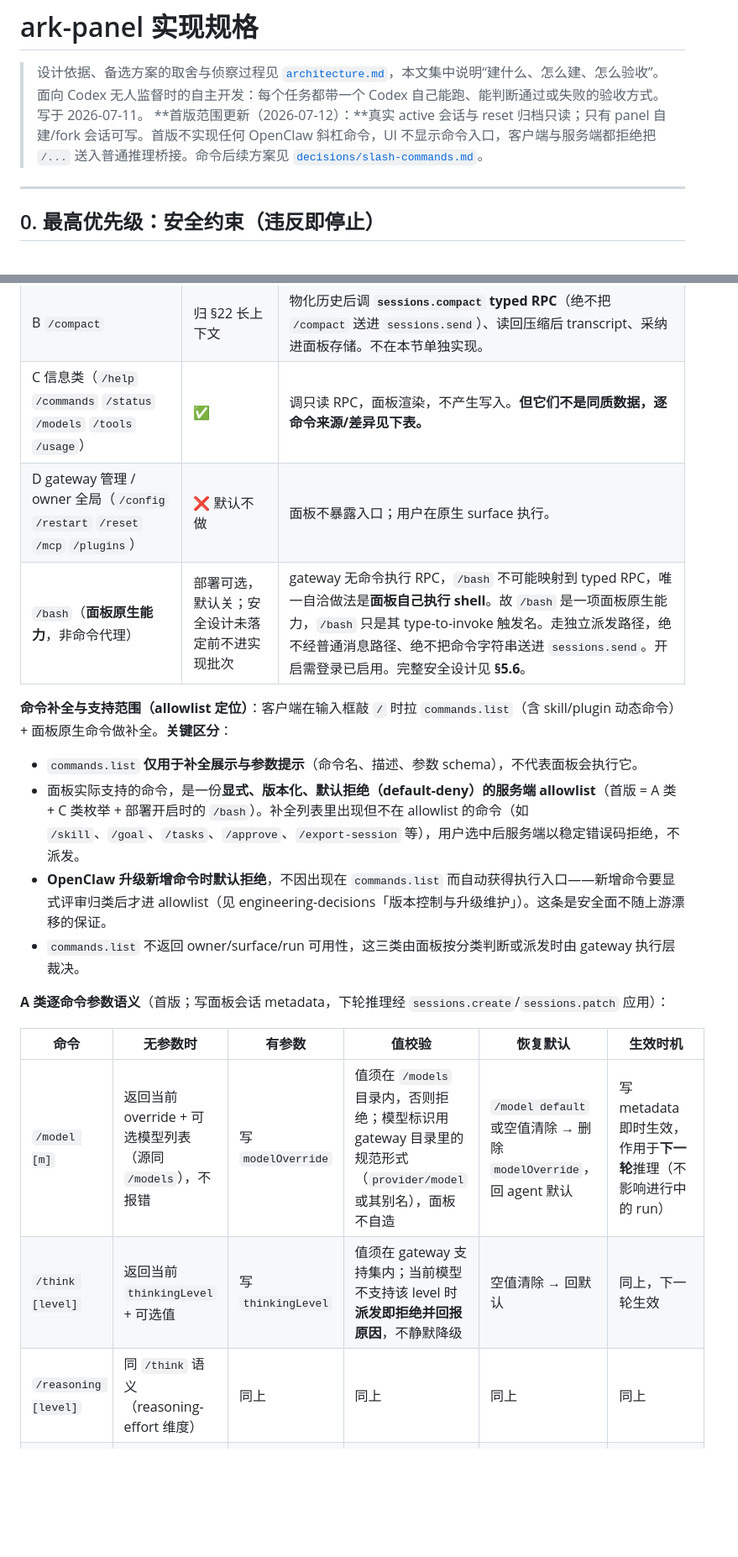
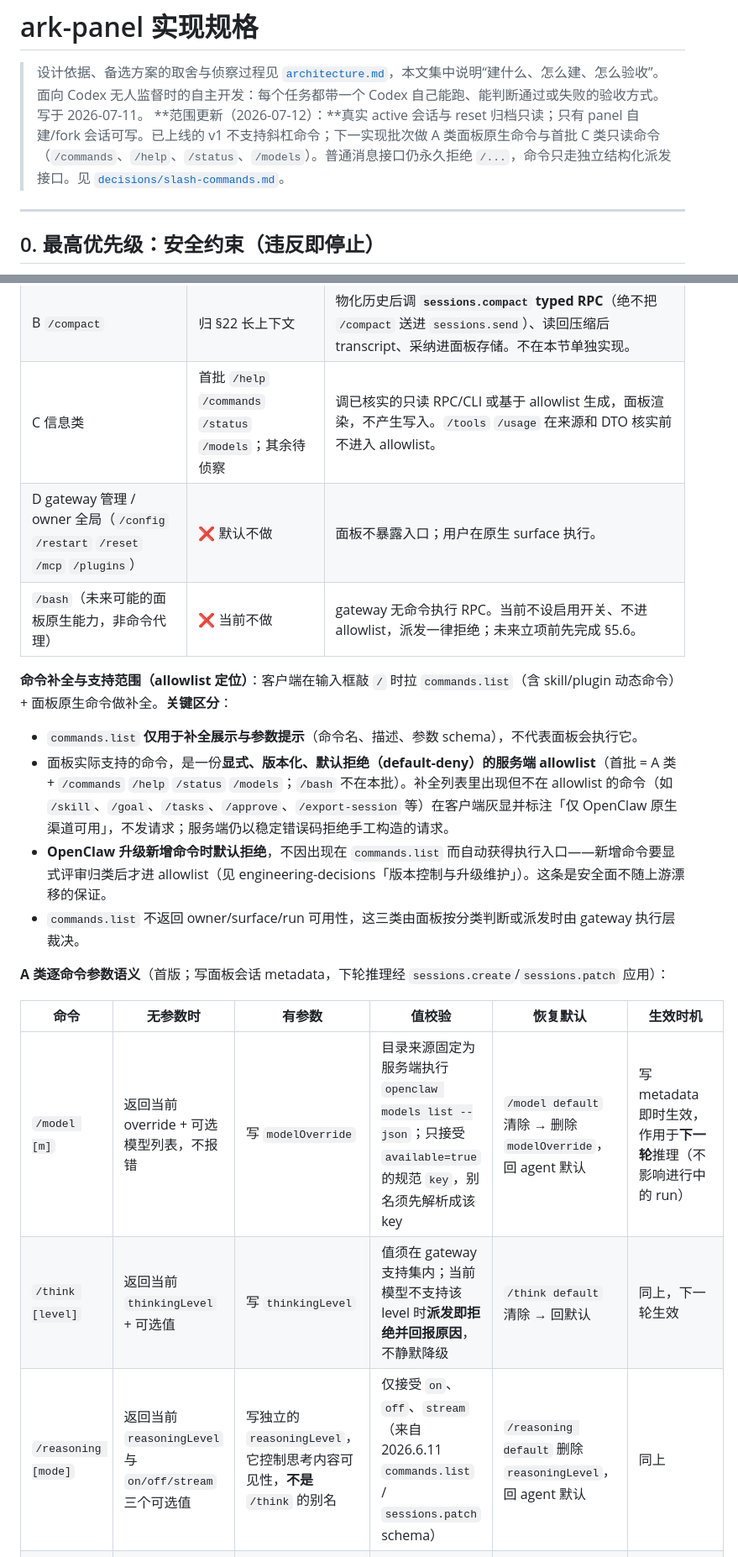
Before and after one commit to OWALabuy/ark-panel, a Markdown page: docs/implementation-spec.md, 2 parts joined by grey strips. Shown at 84% size. Rendered like a GitHub page; blank space fills up the shorter version.

```diff
--- a/docs/implementation-spec.md
+++ b/docs/implementation-spec.md
@@ -3,7 +3,7 @@
 > 设计依据、备选方案的取舍与侦察过程见 [`architecture.md`](architecture.md)，本文集中说明“建什么、怎么建、怎么验收”。
 > 面向 Codex 无人监督时的自主开发：每个任务都带一个 Codex 自己能跑、能判断通过或失败的验收方式。
 > 写于 2026-07-11。
-> **首版范围更新（2026-07-12）：**真实 active 会话与 reset 归档只读；只有 panel 自建/fork 会话可写。首版不实现任何 OpenClaw 斜杠命令，UI 不显示命令入口，客户端与服务端都拒绝把 `/...` 送入普通推理桥接。命令后续方案见 [`decisions/slash-commands.md`](decisions/slash-commands.md)。
+> **范围更新（2026-07-12）：**真实 active 会话与 reset 归档只读；只有 panel 自建/fork 会话可写。已上线的 v1 不支持斜杠命令；下一实现批次做 A 类面板原生命令与首批 C 类只读命令（`/commands`、`/help`、`/status`、`/models`）。普通消息接口仍永久拒绝 `/...`，命令只走独立结构化派发接口。见 [`decisions/slash-commands.md`](decisions/slash-commands.md)。
 
 ---
 
@@ -322,13 +325,13 @@ fork 和编辑重发共用底层（见 §5.0）：都是「从目标 entry 回
 |---|---|---|
 | A 面板原生（`/model` `/think` `/reasoning` `/new`） | ✅ | 写入面板会话 metadata（`modelOverride` / `thinkingLevel` 等）；下轮推理经 `sessions.create` 参数或 `sessions.patch` 应用到临时 session。`/new` 复用新建面板会话。与 §8.6「会话中途换模型」同一实现。**逐命令参数语义见下表。** |
 | B `/compact` | 归 §22 长上下文 | 物化历史后调 **`sessions.compact` typed RPC**（绝不把 `/compact` 送进 `sessions.send`）、读回压缩后 transcript、采纳进面板存储。不在本节单独实现。 |
-| C 信息类（`/help` `/commands` `/status` `/models` `/tools` `/usage`） | ✅ | 调只读 RPC，面板渲染，不产生写入。**但它们不是同质数据，逐命令来源/差异见下表。** |
+| C 信息类 | 首批 `/help` `/commands` `/status` `/models`；其余待侦察 | 调已核实的只读 RPC/CLI 或基于 allowlist 生成，面板渲染，不产生写入。`/tools` `/usage` 在来源和 DTO 核实前不进入 allowlist。 |
 | D gateway 管理 / owner 全局（`/config` `/restart` `/reset` `/mcp` `/plugins`） | ❌ 默认不做 | 面板不暴露入口；用户在原生 surface 执行。 |
-| `/bash`（**面板原生能力**，非命令代理） | 部署可选，默认关；安全设计未落定前不进实现批次 | gateway 无命令执行 RPC，`/bash` 不可能映射到 typed RPC，唯一自洽做法是**面板自己执行 shell**。故 `/bash` 是一项面板原生能力，`/bash` 只是其 type-to-invoke 触发名。走独立派发路径，绝不经普通消息路径、绝不把命令字符串送进 `sessions.send`。开启需登录已启用。完整安全设计见 **§5.6**。 |
+| `/bash`（未来可能的面板原生能力，非命令代理） | ❌ 当前不做 | gateway 无命令执行 RPC。当前不设启用开关、不进 allowlist，派发一律拒绝；未来立项前先完成 §5.6。 |
 
 **命令补全与支持范围（allowlist 定位）**：客户端在输入框敲 `/` 时拉 `commands.list`（含 skill/plugin 动态命令）+ 面板原生命令做补全。**关键区分**：
 - `commands.list` **仅用于补全展示与参数提示**（命令名、描述、参数 schema），不代表面板会执行它。
-- 面板实际支持的命令，是一份**显式、版本化、默认拒绝（default-deny）的服务端 allowlist**（首版 = A 类 + C 类枚举 + 部署开启时的 `/bash`）。补全列表里出现但不在 allowlist 的命令（如 `/skill`、`/goal`、`/tasks`、`/approve`、`/export-session` 等），用户选中后服务端以稳定错误码拒绝，不派发。
+- 面板实际支持的命令，是一份**显式、版本化、默认拒绝（default-deny）的服务端 allowlist**（首批 = A 类 + `/commands` `/help` `/status` `/models`；`/bash` 不在本批）。补全列表里出现但不在 allowlist 的命令（如 `/skill`、`/goal`、`/tasks`、`/approve`、`/export-session` 等）在客户端灰显并标注「仅 OpenClaw 原生渠道可用」，不发请求；服务端仍以稳定错误码拒绝手工构造的请求。
 - **OpenClaw 升级新增命令时默认拒绝**，不因出现在 `commands.list` 而自动获得执行入口——新增命令要显式评审归类后才进 allowlist（见 engineering-decisions「版本控制与升级维护」）。这条是安全面不随上游漂移的保证。
 - `commands.list` 不返回 owner/surface/run 可用性，这三类由面板按分类判断或派发时由 gateway 执行层裁决。
 
@@ -336,9 +339,9 @@ fork 和编辑重发共用底层（见 §5.0）：都是「从目标 entry 回
 
 | 命令 | 无参数时 | 有参数 | 值校验 | 恢复默认 | 生效时机 |
 |---|---|---|---|---|---|
-| `/model [m]` | 返回当前 override + 可选模型列表（源同 `/models`），不报错 | 写 `modelOverride` | 值须在 `/models` 目录内，否则拒绝；模型标识用 gateway 目录里的规范形式（`provider/model` 或其别名），面板不自造 | `/model default` 或空值清除 → 删除 `modelOverride`，回 agent 默认 | 写 metadata 即时生效，作用于**下一轮**推理（不影响进行中的 run） |
-| `/think [level]` | 返回当前 `thinkingLevel` + 可选值 | 写 `thinkingLevel` | 值须在 gateway 支持集内；当前模型不支持该 level 时**派发即拒绝并回报原因**，不静默降级 | 空值清除 → 回默认 | 同上，下一轮生效 |
-| `/reasoning [level]` | 同 `/think` 语义（reasoning-effort 维度） | 同上 | 同上 | 同上 | 同上 |
+| `/model [m]` | 返回当前 override + 可选模型列表，不报错 | 写 `modelOverride` | 目录来源固定为服务端执行 `openclaw models list --json`；只接受 `available=true` 的规范 `key`，别名须先解析成该 key | `/model default` 清除 → 删除 `modelOverride`，回 agent 默认 | 写 metadata 即时生效，作用于**下一轮**推理（不影响进行中的 run） |
+| `/think [level]` | 返回当前 `thinkingLevel` + 可选值 | 写 `thinkingLevel` | 值须在 gateway 支持集内；当前模型不支持该 level 时**派发即拒绝并回报原因**，不静默降级 | `/think default` 清除 → 回默认 | 同上，下一轮生效 |
+| `/reasoning [mode]` | 返回当前 `reasoningLevel` 与 `on/off/stream` 三个可选值 | 写独立的 `reasoningLevel`，它控制思考内容可见性，**不是** `/think` 的别名 | 仅接受 `on`、`off`、`stream`（来自 2026.6.11 `commands.list` / `sessions.patch` schema） | `/reasoning default` 删除 `reasoningLevel`，回 agent 默认 | 同上 |
 | `/new` | **新建面板会话**（不是改当前会话 metadata） | 可带初始标题 | — | — | 立即创建，返回新 `recordId`，客户端切换到新会话 |
 
 - A 类命令**是否写入 transcript**：写一条 `custom`/`model_change` 类系统事件进面板 transcript（UI 显示为一条系统提示），使「本轮用了哪个模型/思考档」在历史里可见且随 fork 继承。`/new` 例外——它创建新会话，不往当前会话写事件。
```
Also changed, not shown: other parts of docs/implementation-spec.md (+29 -25 lines), docs/architecture.md (+4 -4 lines), docs/decisions/slash-commands.md (+11 -11 lines).
